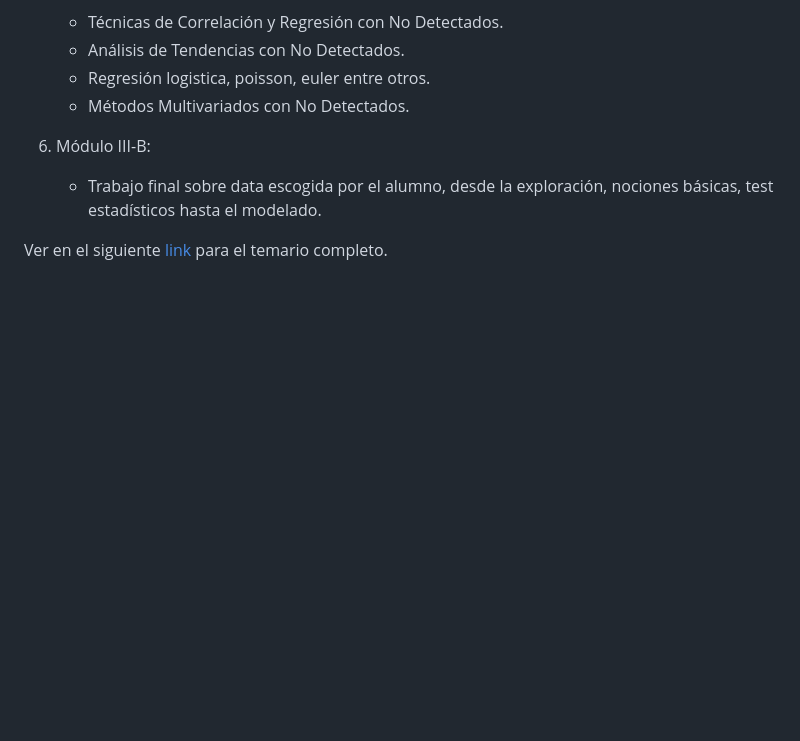
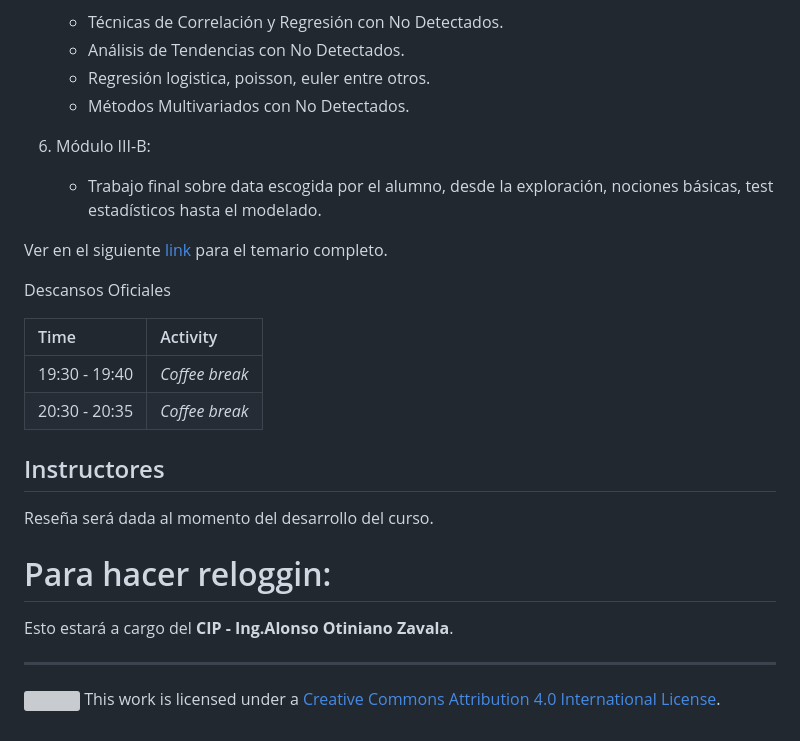
Before and after one commit to AotinianoZ/DataAnalisis_NoDetectados, a Markdown page: README.md, the part around the change printed below. Rendered like a GitHub page; blank space fills up the shorter version; grey boxes are pictures that could not be loaded.

Commit message:
Additionally

```diff
--- a/README.md
+++ b/README.md
@@ -150,5 +150,27 @@ Agenda
     * Trabajo final sobre data escogida por el alumno, desde la exploración, nociones básicas, test estadísticos hasta el modelado.
 
 
+Ver en el siguiente [link](https://aozweb.com/Poster/Temas.pdf) para el temario completo.
 
-Ver en el siguiente [link](https://aozweb.com/Poster/Temas.pdf) para el temario completo.
+Descansos Oficiales
+
+| Time          | Activity         |
+| :------------ | :--------------- |
+| 19:30 - 19:40 | *Coffee break*   |
+| 20:30 - 20:35 | *Coffee break*   |
+
+
+## Instructores
+
+Reseña será dada al momento del desarrollo del curso.
+
+
+# Para hacer reloggin:
+
+Esto estará a cargo del **CIP - Ing.Alonso Otiniano Zavala**.
+
+-----
+
+![](https://i.creativecommons.org/l/by/4.0/88x31.png) This work is
+licensed under a [Creative Commons Attribution 4.0 International
+License](https://creativecommons.org/licenses/by/4.0/).
```
Also changed, not shown: other parts of README.md (+1 -1 lines).
